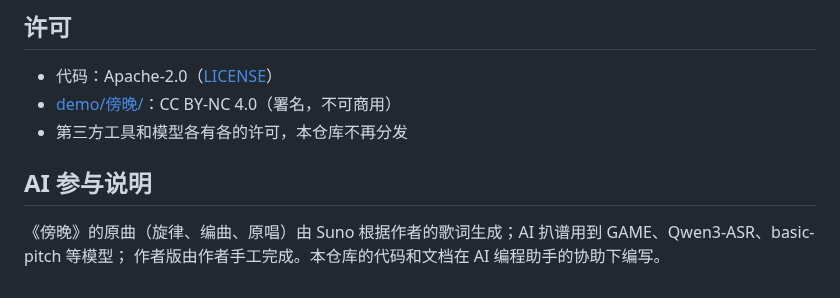
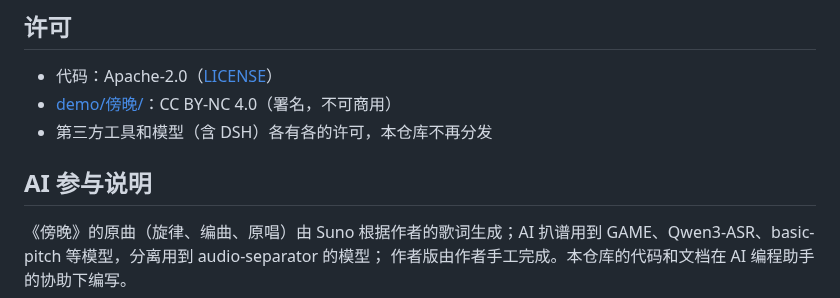
Before and after one commit to zouyichen2002-droid/SV-Agent, a Markdown page: README.md, the part around one of its changes. Rendered like a GitHub page.

```diff
--- a/README.md
+++ b/README.md
@@ -87,9 +114,9 @@ python spikes/m1-02-harmony/pick_octave.py <上一步的音符.json> <版名>
 
 - 代码：Apache-2.0（[LICENSE](LICENSE)）
 - [demo/傍晚/](demo/傍晚)：CC BY-NC 4.0（署名，不可商用）
-- 第三方工具和模型各有各的许可，本仓库不再分发
+- 第三方工具和模型（含 DSH）各有各的许可，本仓库不再分发
 
 ## AI 参与说明
 
-《傍晚》的原曲（旋律、编曲、原唱）由 Suno 根据作者的歌词生成；AI 扒谱用到 GAME、Qwen3-ASR、basic-pitch 等模型；
+《傍晚》的原曲（旋律、编曲、原唱）由 Suno 根据作者的歌词生成；AI 扒谱用到 GAME、Qwen3-ASR、basic-pitch 等模型，分离用到 audio-separator 的模型；
 作者版由作者手工完成。本仓库的代码和文档在 AI 编程助手的协助下编写。
```
Also changed, not shown: other parts of README.md (+54 -27 lines).
